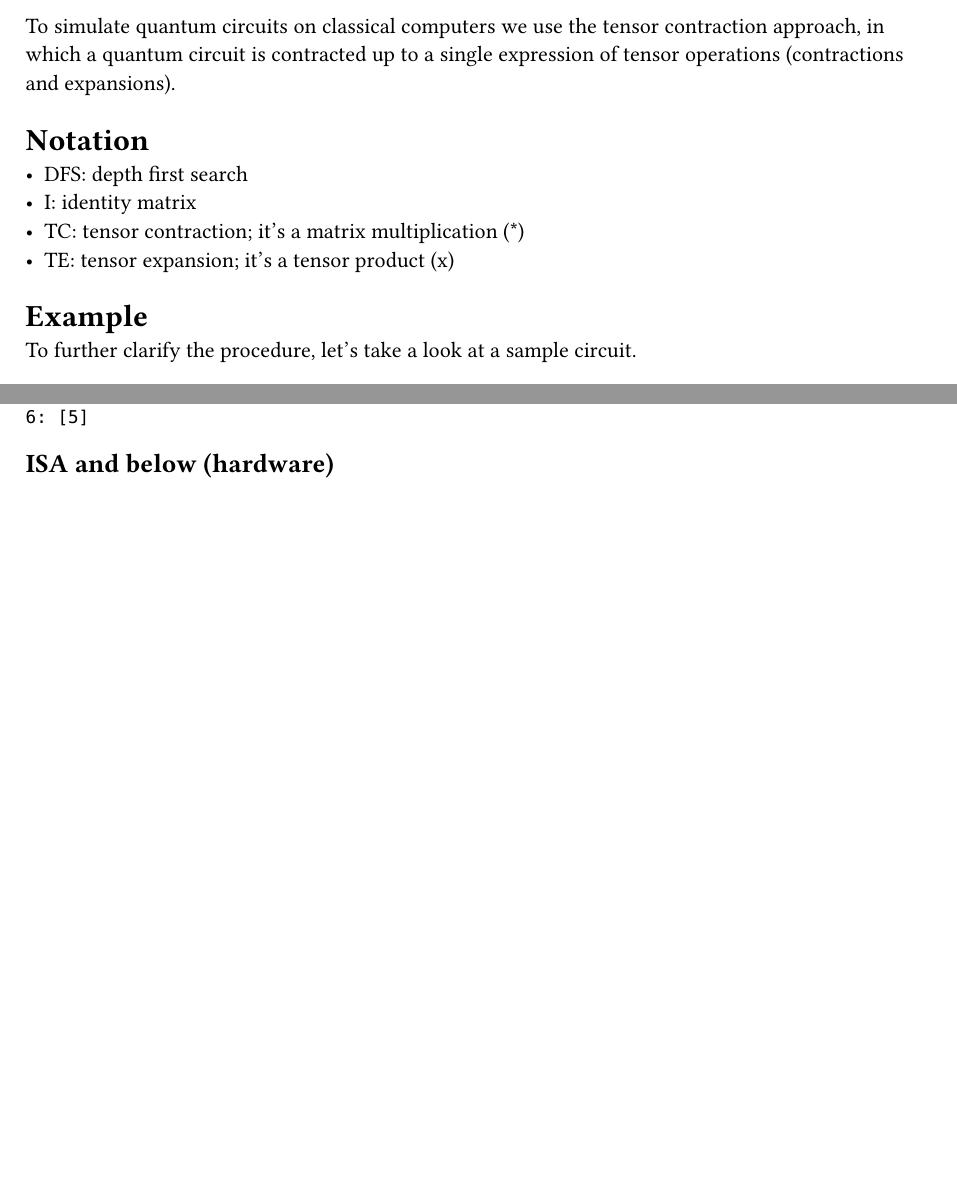
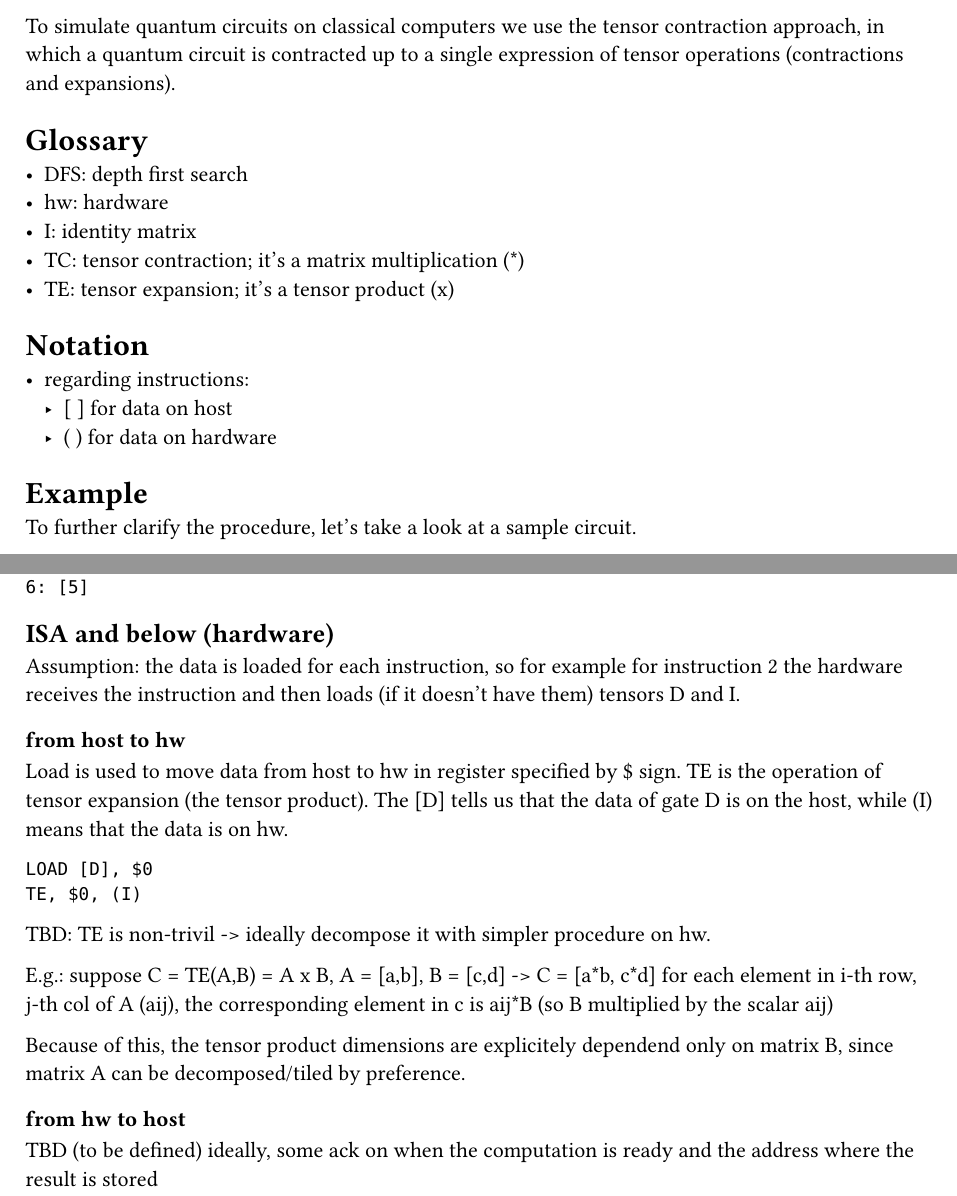
Before and after one commit to federico123579/HPPS24-Quantum-Simulation, a Typst document (docs/documentation.typ): two parts of pages 1 and 4 of 4, joined at a grey line, cut so that both start at the same text, the shorter picture padded with empty space. Compiled offline with Typst 0.15.

Commit message:
insert ISA/hw concepts

````diff
--- a/docs/documentation.typ
+++ b/docs/documentation.typ
@@ -5,12 +5,18 @@ Quantum Computers provide an exponential speedup with respect to classical compu
 
 To simulate quantum circuits on classical computers we use the tensor contraction approach, in which a quantum circuit is contracted up to a single expression of tensor operations (contractions and expansions).
 
-= Notation
+= Glossary
 
 - DFS: depth first search
+- hw: hardware
 - I: identity matrix
 - TC: tensor contraction; it's a matrix multiplication (\*)
 - TE: tensor expansion; it's a tensor product (x)
+
+= Notation
+- regarding instructions:
+  - [ ] for data on host
+  - ( ) for data on hardware
 
 = Example
 
@@ -108,3 +114,24 @@ The dependecy list contains for each instruction, the list of instructions that
 ```
 
 == ISA and below (hardware)
+Assumption: the data is loaded for each instruction, so for example for instruction 2 the hardware receives the instruction and then loads (if it doesn't have them) tensors D and I.
+
+=== from host to hw
+Load is used to move data from host to hw in register specified by \$ sign.
+TE is the operation of tensor expansion (the tensor product). The [D] tells us that the data of gate D is on the host, while (I) means that the data is on hw.
+```
+LOAD [D], $0
+TE, $0, (I)
+```
+TBD: TE is non-trivil -> ideally decompose it with simpler procedure on hw.
+
+E.g.:
+suppose C = TE(A,B) = A x B,
+A = [a,b], B = [c,d] -> C = [a*b, c*d]
+for each element in i-th row, j-th col of A (aij), the corresponding element in c is aij*B (so B multiplied by the scalar aij)
+
+Because of this, the tensor product dimensions are explicitely dependend only on matrix B, since matrix A can be decomposed/tiled by preference.
+
+=== from hw to host
+TBD (to be defined)
+ideally, some ack on when the computation is ready and the address where the result is stored
````
